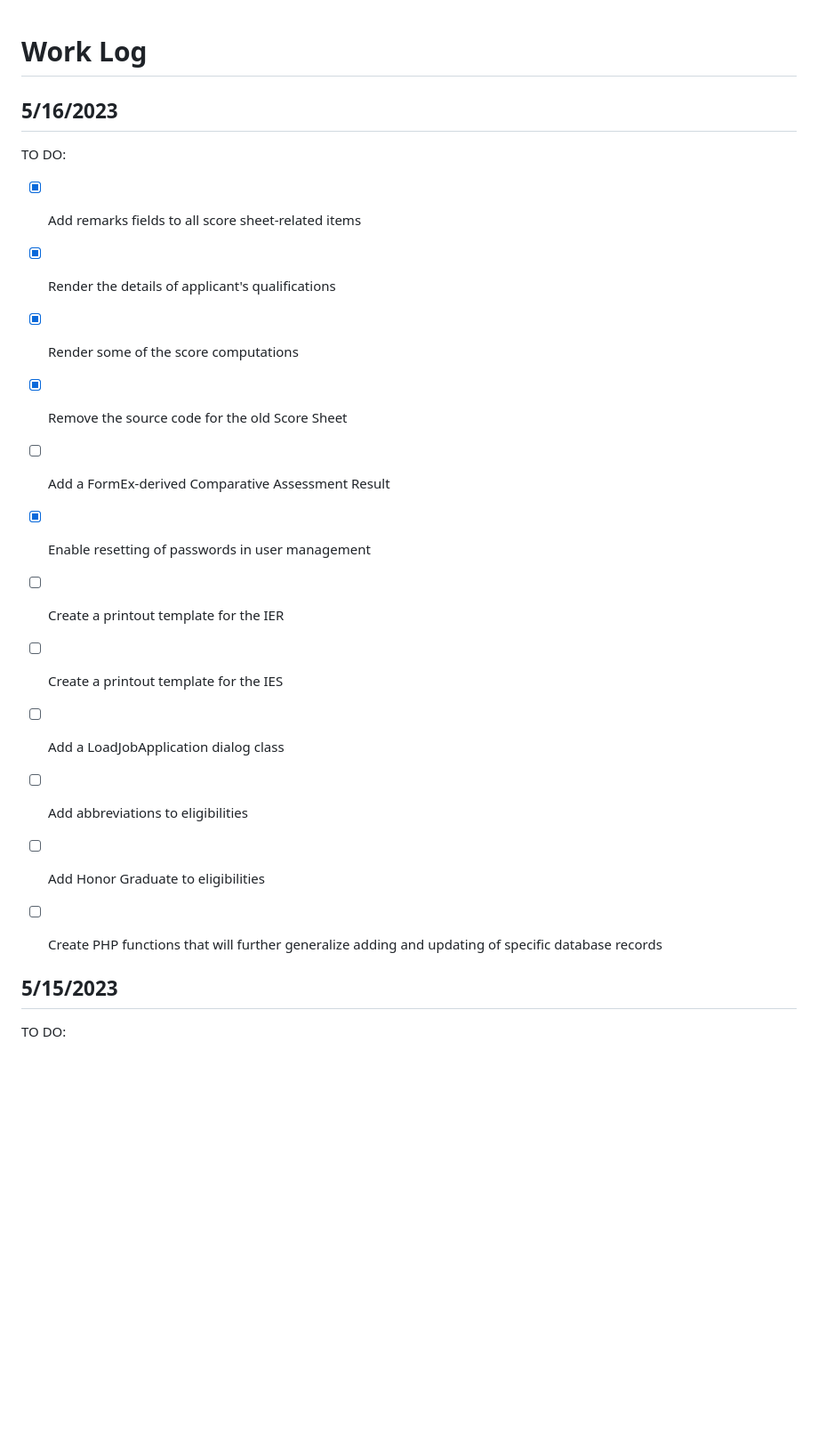
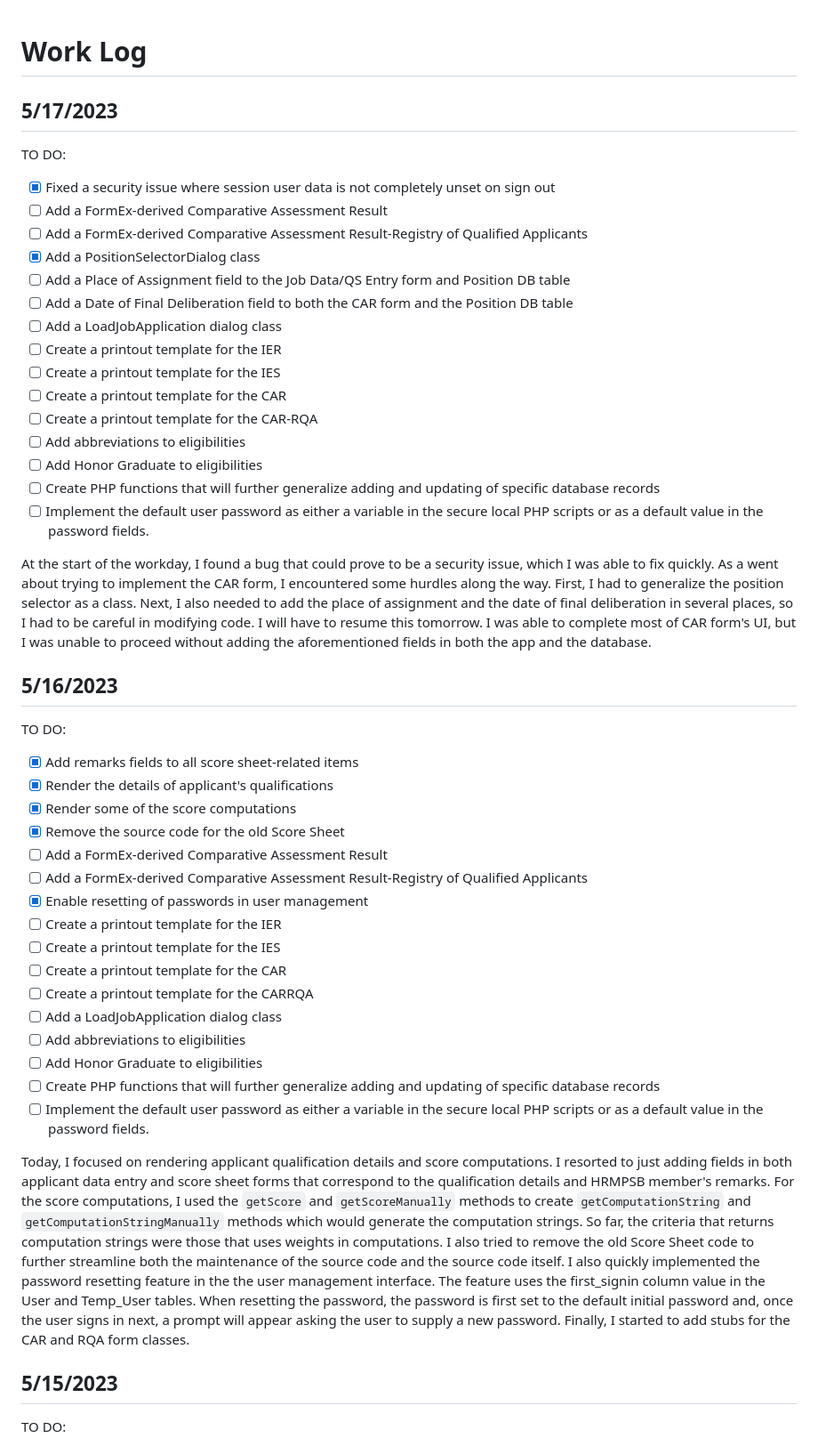
Before and after one commit to GeoDuqueza1939/SDOStoTomasCity, a Markdown page: WorkLog.md, the part around the change. Shown at 89% size. GitHub-like rendering; blank space fills up the shorter version.

Commit message:
Added PositionSelectorDialog class; Fixed user session data bug

```diff
--- a/WorkLog.md
+++ b/WorkLog.md
@@ -1,4 +1,24 @@
 # Work Log
+
+## 5/17/2023
+TO DO:
+* [x] Fixed a security issue where session user data is not completely unset on sign out
+* [ ] Add a FormEx-derived Comparative Assessment Result
+* [ ] Add a FormEx-derived Comparative Assessment Result-Registry of Qualified Applicants
+* [x] Add a PositionSelectorDialog class
+* [ ] Add a Place of Assignment field to the Job Data/QS Entry form and Position DB table
+* [ ] Add a Date of Final Deliberation field to both the CAR form and the Position DB table
+* [ ] Add a LoadJobApplication dialog class
+* [ ] Create a printout template for the IER
+* [ ] Create a printout template for the IES
+* [ ] Create a printout template for the CAR
+* [ ] Create a printout template for the CAR-RQA
+* [ ] Add abbreviations to eligibilities
+* [ ] Add Honor Graduate to eligibilities
+* [ ] Create PHP functions that will further generalize adding and updating of specific database records
+* [ ] Implement the default user password as either a variable in the secure local PHP scripts or as a default value in the password fields.
+
+At the start of the workday, I found a bug that could prove to be a security issue, which I was able to fix quickly. As a went about trying to implement the CAR form, I encountered some hurdles along the way. First, I had to generalize the position selector as a class. Next, I also needed to add the place of assignment and the date of final deliberation in several places, so I had to be careful in modifying code. I will have to resume this tomorrow. I was able to complete most of CAR form's UI, but I was unable to proceed without adding the aforementioned fields in both the app and the database.
 
 ## 5/16/2023
 TO DO:
@@ -7,15 +27,19 @@ TO DO:
 * [x] Render some of the score computations
 * [x] Remove the source code for the old Score Sheet
 * [ ] Add a FormEx-derived Comparative Assessment Result
+* [ ] Add a FormEx-derived Comparative Assessment Result-Registry of Qualified Applicants
 * [x] Enable resetting of passwords in user management
 * [ ] Create a printout template for the IER
 * [ ] Create a printout template for the IES
+* [ ] Create a printout template for the CAR
+* [ ] Create a printout template for the CARRQA
 * [ ] Add a LoadJobApplication dialog class
 * [ ] Add abbreviations to eligibilities
 * [ ] Add Honor Graduate to eligibilities
 * [ ] Create PHP functions that will further generalize adding and updating of specific database records
+* [ ] Implement the default user password as either a variable in the secure local PHP scripts or as a default value in the password fields.
 
-
+Today, I focused on rendering applicant qualification details and score computations. I resorted to just adding fields in both applicant data entry and score sheet forms that correspond to the qualification details and HRMPSB member's remarks. For the score computations, I used the `getScore` and `getScoreManually` methods to create `getComputationString` and `getComputationStringManually` methods which would generate the computation strings. So far, the criteria that returns computation strings were those that uses weights in computations. I also tried to remove the old Score Sheet code to further streamline both the maintenance of the source code and the source code itself. I also quickly implemented the password resetting feature in the the user management interface. The feature uses the first_signin column value in the User and Temp_User tables. When resetting the password, the password is first set to the default initial password and, once the user signs in next, a prompt will appear asking the user to supply a new password. Finally, I started to add stubs for the CAR and RQA form classes.
 
 ## 5/15/2023
 TO DO:
```
